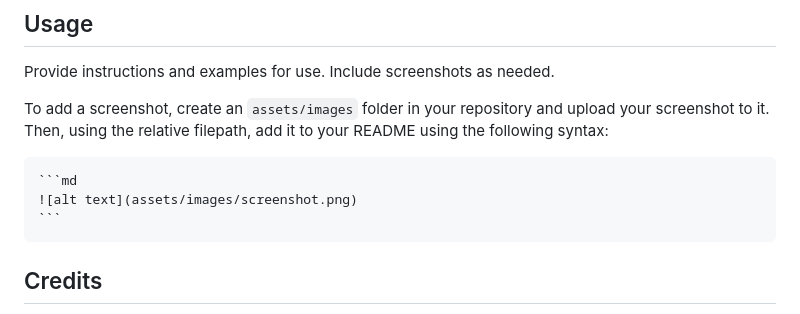
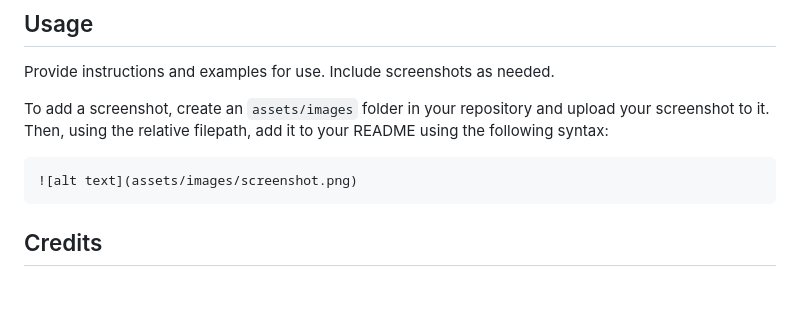
Before and after one commit to YaaseenK/JavaScriptQuiz, a Markdown page: README.md, the part around the change. GitHub-like rendering; blank space fills up the shorter version.

````diff
--- a/README.md
+++ b/README.md
@@ -36,9 +36,9 @@ Provide instructions and examples for use. Include screenshots as needed.
 
 To add a screenshot, create an `assets/images` folder in your repository and upload your screenshot to it. Then, using the relative filepath, add it to your README using the following syntax:
 
-    ```md
+
     ![alt text](assets/images/screenshot.png)
-    ```
+
 
 ## Credits
 
````
